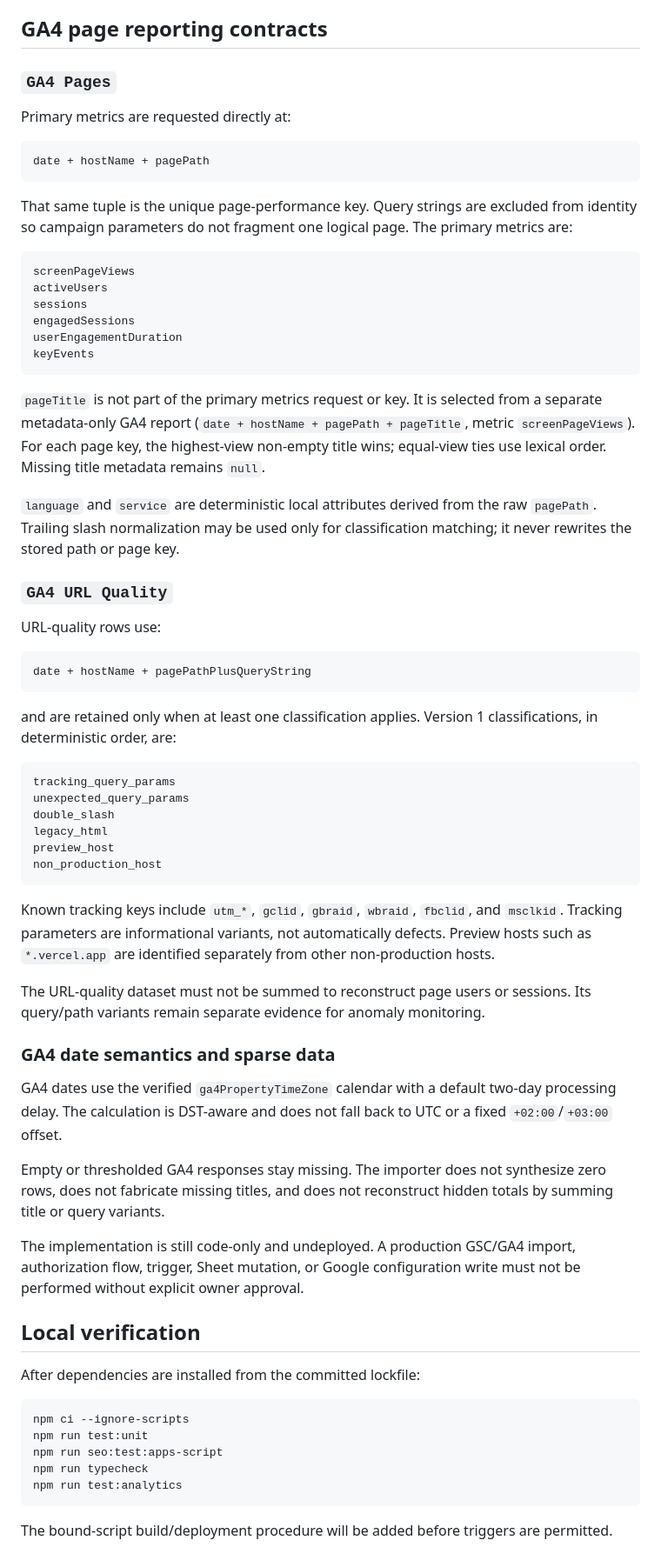
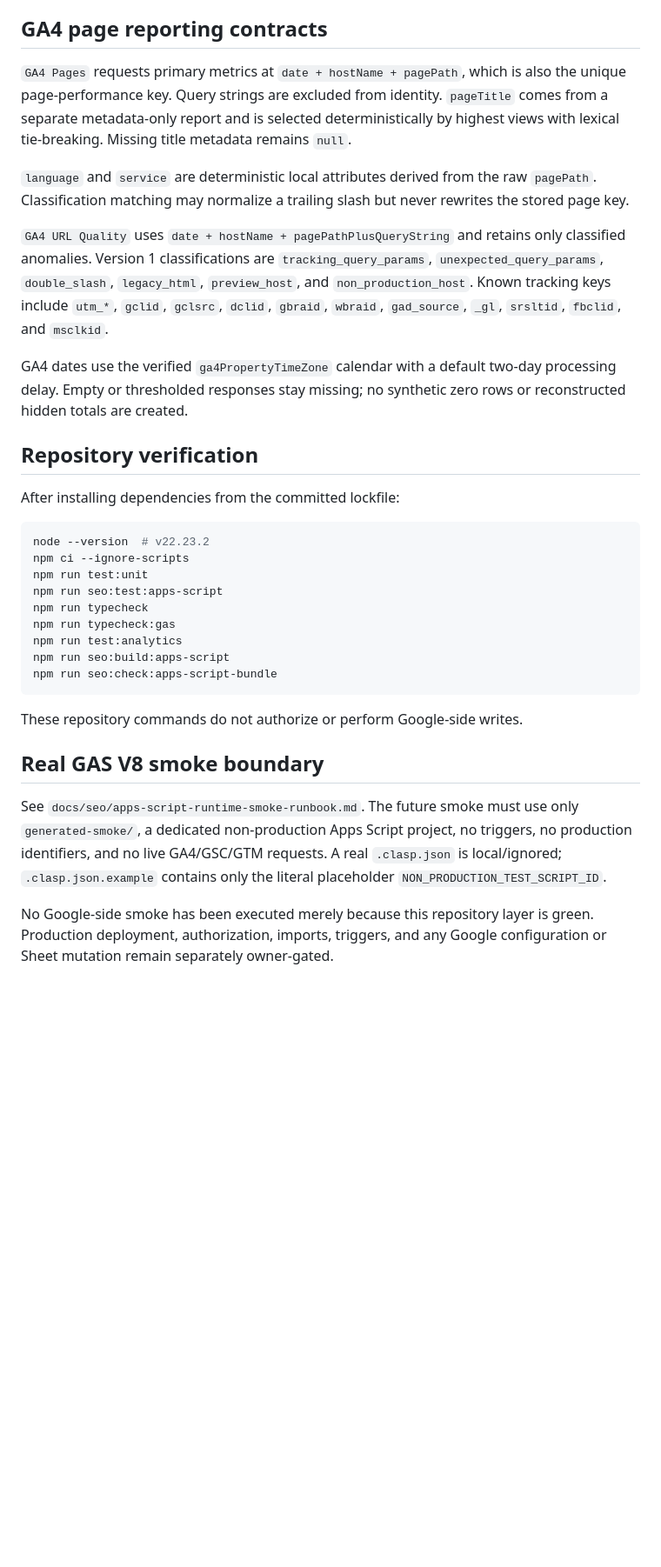
Before and after one commit to heraklist/evochia_site, a Markdown page: seo/apps-script/README.md, the part around one of its changes. Shown at 87% size. GitHub-like rendering; blank space fills up the shorter version.

Commit message:
docs(seo): document Apps Script build and runtime verification boundary

````diff
--- a/seo/apps-script/README.md
+++ b/seo/apps-script/README.md
@@ -105,70 +115,34 @@ Dates are selected from the `America/Los_Angeles` calendar with a default three-
 
 ## GA4 page reporting contracts
 
-### `GA4 Pages`
+`GA4 Pages` requests primary metrics at `date + hostName + pagePath`, which is also the unique page-performance key. Query strings are excluded from identity. `pageTitle` comes from a separate metadata-only report and is selected deterministically by highest views with lexical tie-breaking. Missing title metadata remains `null`.
 
-Primary metrics are requested directly at:
+`language` and `service` are deterministic local attributes derived from the raw `pagePath`. Classification matching may normalize a trailing slash but never rewrites the stored page key.
 
-```text
-date + hostName + pagePath
-```
+`GA4 URL Quality` uses `date + hostName + pagePathPlusQueryString` and retains only classified anomalies. Version 1 classifications are `tracking_query_params`, `unexpected_query_params`, `double_slash`, `legacy_html`, `preview_host`, and `non_production_host`. Known tracking keys include `utm_*`, `gclid`, `gclsrc`, `dclid`, `gbraid`, `wbraid`, `gad_source`, `_gl`, `srsltid`, `fbclid`, and `msclkid`.
 
-That same tuple is the unique page-performance key. Query strings are excluded from identity so campaign parameters do not fragment one logical page. The primary metrics are:
+GA4 dates use the verified `ga4PropertyTimeZone` calendar with a default two-day processing delay. Empty or thresholded responses stay missing; no synthetic zero rows or reconstructed hidden totals are created.
 
-```text
-screenPageViews
-activeUsers
-sessions
-engagedSessions
-userEngagementDuration
-keyEvents
-```
+## Repository verification
 
-`pageTitle` is not part of the primary metrics request or key. It is selected from a separate metadata-only GA4 report (`date + hostName + pagePath + pageTitle`, metric `screenPageViews`). For each page key, the highest-view non-empty title wins; equal-view ties use lexical order. Missing title metadata remains `null`.
-
-`language` and `service` are deterministic local attributes derived from the raw `pagePath`. Trailing slash normalization may be used only for classification matching; it never rewrites the stored path or page key.
-
-### `GA4 URL Quality`
-
-URL-quality rows use:
-
-```text
-date + hostName + pagePathPlusQueryString
-```
-
-and are retained only when at least one classification applies. Version 1 classifications, in deterministic order, are:
-
-```text
-tracking_query_params
-unexpected_query_params
-double_slash
-legacy_html
-preview_host
-non_production_host
-```
-
-Known tracking keys include `utm_*`, `gclid`, `gbraid`, `wbraid`, `fbclid`, and `msclkid`. Tracking parameters are informational variants, not automatically defects. Preview hosts such as `*.vercel.app` are identified separately from other non-production hosts.
-
-The URL-quality dataset must not be summed to reconstruct page users or sessions. Its query/path variants remain separate evidence for anomaly monitoring.
-
-### GA4 date semantics and sparse data
-
-GA4 dates use the verified `ga4PropertyTimeZone` calendar with a default two-day processing delay. The calculation is DST-aware and does not fall back to UTC or a fixed `+02:00`/`+03:00` offset.
-
-Empty or thresholded GA4 responses stay missing. The importer does not synthesize zero rows, does not fabricate missing titles, and does not reconstruct hidden totals by summing title or query variants.
-
-The implementation is still code-only and undeployed. A production GSC/GA4 import, authorization flow, trigger, Sheet mutation, or Google configuration write must not be performed without explicit owner approval.
-
-## Local verification
-
-After dependencies are installed from the committed lockfile:
+After installing dependencies from the committed lockfile:
 
 ```bash
+node --version  # v22.23.2
 npm ci --ignore-scripts
 npm run test:unit
 npm run seo:test:apps-script
 npm run typecheck
+npm run typecheck:gas
 npm run test:analytics
+npm run seo:build:apps-script
+npm run seo:check:apps-script-bundle
 ```
 
-The bound-script build/deployment procedure will be added before triggers are permitted.
+These repository commands do not authorize or perform Google-side writes.
+
+## Real GAS V8 smoke boundary
+
+See `docs/seo/apps-script-runtime-smoke-runbook.md`. The future smoke must use only `generated-smoke/`, a dedicated non-production Apps Script project, no triggers, no production identifiers, and no live GA4/GSC/GTM requests. A real `.clasp.json` is local/ignored; `.clasp.json.example` contains only the literal placeholder `NON_PRODUCTION_TEST_SCRIPT_ID`.
+
+No Google-side smoke has been executed merely because this repository layer is green. Production deployment, authorization, imports, triggers, and any Google configuration or Sheet mutation remain separately owner-gated.
````
Also changed, not shown: other parts of seo/apps-script/README.md (+33 -23 lines).
